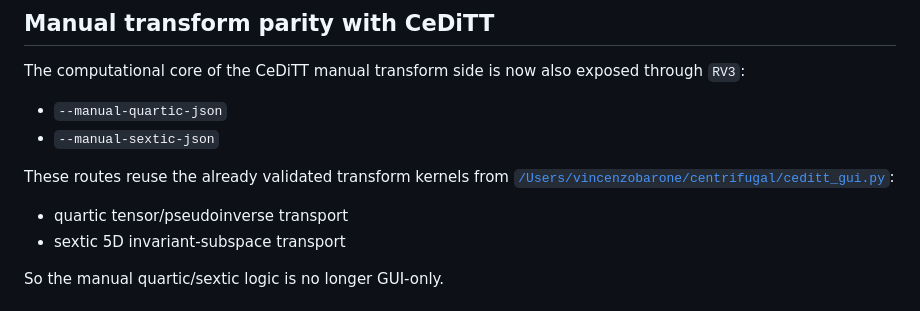
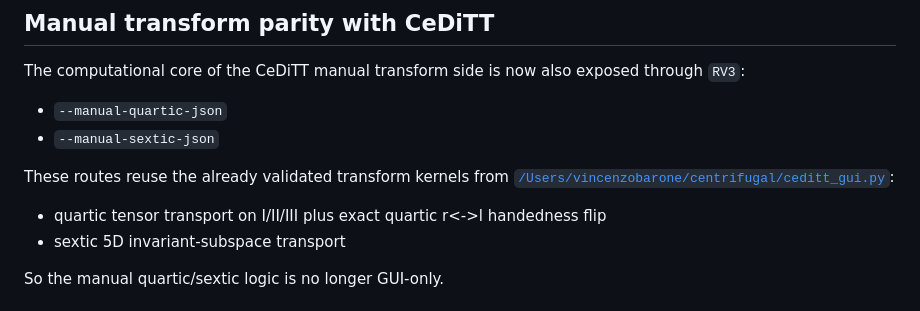
Before and after one commit to yogibubu/centrifuga, a Markdown page: docs/RV3_HANDOFF_2026-03-27.md, the part around the change. Drawn GitHub-style.

```diff
--- a/docs/RV3_HANDOFF_2026-03-27.md
+++ b/docs/RV3_HANDOFF_2026-03-27.md
@@ -163,7 +163,7 @@ through `RV3`:
 These routes reuse the already validated transform kernels from
 [`/Users/vincenzobarone/centrifugal/ceditt_gui.py`](/Users/vincenzobarone/centrifugal/ceditt_gui.py):
 
-- quartic tensor/pseudoinverse transport
+- quartic tensor transport on I/II/III plus exact quartic r<->l handedness flip
 - sextic 5D invariant-subspace transport
 
 So the manual quartic/sextic logic is no longer GUI-only.
```
Also changed, not shown: DOCUMENTAZIONE.md (+3 -2 lines).
